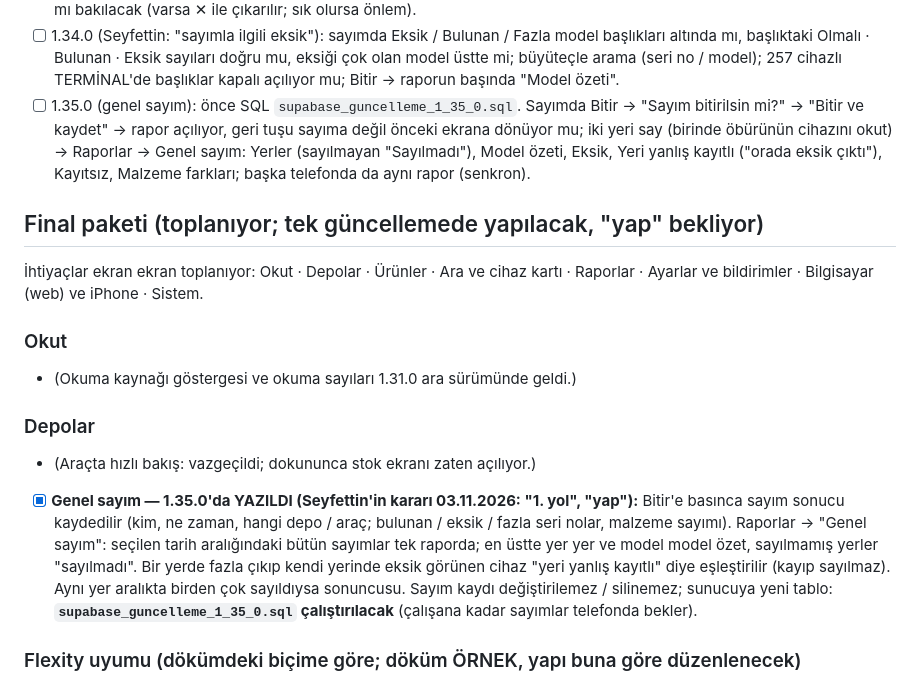
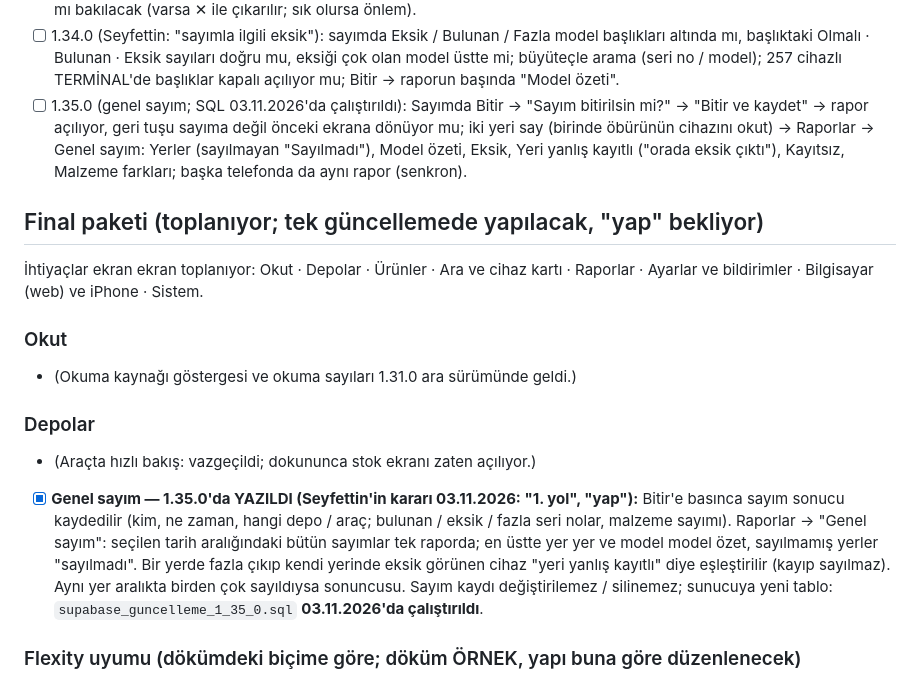
Before and after one commit to Seyfettin7910/DEPO-APP, a Markdown page: YAPILACAKLAR.md, the part around the change. GitHub-like rendering.

Commit message:
Notlar: 1.35.0 SQL çalıştırıldı [skip ci]
Co-Authored-By: Claude Opus 5.5 <noreply@anthropic.com>
Claude-Session: https://claude.ai/code/session_013wwrZpJ26x4AyMRRvWJ3zn

```diff
--- a/YAPILACAKLAR.md
+++ b/YAPILACAKLAR.md
@@ -36,7 +36,7 @@ Sıradaki işler ve bekleyen kararlar. Yapıldıkça README'deki sürüm notlar
 - [ ] 1.33.0 (**kullanıma geçmeden ŞART**): Hikvision kutusu (Model / SN / Lot / Material Code) Okut'ta: kayıtsız SN barkodu "SN:" yazısıyla eşleşip HEMEN kabul ediliyor mu (Yazıdan da oku açık) → "30174162968 kayıtlı değil · Depoya giriş / Ara / Atla" kartı; Depoya giriş seri dolu mu; Material Code / Lot barkodu "Yok sayıldı: … (malzeme kodu / lot no)" mu; "Yok sayıldı"ya dokununca "Seri no olarak kullanılsın mı?" (Yazıdan da oku KAPALI iken ve web'de de); arka arkaya 2 kayıtsız → liste başlıyor mu; kayıtlı cihaz eskisi gibi kartı açıyor mu; boşluklu / "SN:" önekli elle yazılan seri bulunuyor mu. Başka marka kutular (Dahua, Ruijie, Uniview, TP-Link…) fotoğraflanıp teste eklenecek.
 - [ ] 1.33.1 (Seyfettin: "belli belirsiz kutucuk yerine diğer SN'ler gibi kayıtsız seri ekranı"): kayıtsız yalnız rakamlı SN → doğrudan "kayıtlı değil · Depoya giriş / Ara / Atla" kartı mı; Material Code / Lot (yazıdan anlaşılınca) hâlâ yok sayılıyor mu; DİKKAT: aynı kutuda önce malzeme kodu sonra SN okunursa 2 kayıtsız = liste başlar → listede malzeme kodu var mı bakılacak (varsa ✕ ile çıkarılır; sık olursa önlem).
 - [ ] 1.34.0 (Seyfettin: "sayımla ilgili eksik"): sayımda Eksik / Bulunan / Fazla model başlıkları altında mı, başlıktaki Olmalı · Bulunan · Eksik sayıları doğru mu, eksiği çok olan model üstte mi; büyüteçle arama (seri no / model); 257 cihazlı TERMİNAL'de başlıklar kapalı açılıyor mu; Bitir → raporun başında "Model özeti".
-- [ ] 1.35.0 (genel sayım): önce SQL `supabase_guncelleme_1_35_0.sql`. Sayımda Bitir → "Sayım bitirilsin mi?" → "Bitir ve kaydet" → rapor açılıyor, geri tuşu sayıma değil önceki ekrana dönüyor mu; iki yeri say (birinde öbürünün cihazını okut) → Raporlar → Genel sayım: Yerler (sayılmayan "Sayılmadı"), Model özeti, Eksik, Yeri yanlış kayıtlı ("orada eksik çıktı"), Kayıtsız, Malzeme farkları; başka telefonda da aynı rapor (senkron).
+- [ ] 1.35.0 (genel sayım; SQL 03.11.2026'da çalıştırıldı): Sayımda Bitir → "Sayım bitirilsin mi?" → "Bitir ve kaydet" → rapor açılıyor, geri tuşu sayıma değil önceki ekrana dönüyor mu; iki yeri say (birinde öbürünün cihazını okut) → Raporlar → Genel sayım: Yerler (sayılmayan "Sayılmadı"), Model özeti, Eksik, Yeri yanlış kayıtlı ("orada eksik çıktı"), Kayıtsız, Malzeme farkları; başka telefonda da aynı rapor (senkron).
 
 ## Final paketi (toplanıyor; tek güncellemede yapılacak, "yap" bekliyor)
 İhtiyaçlar ekran ekran toplanıyor: Okut · Depolar · Ürünler · Ara ve cihaz kartı · Raporlar · Ayarlar ve bildirimler · Bilgisayar (web) ve iPhone · Sistem.
@@ -46,7 +46,7 @@ Sıradaki işler ve bekleyen kararlar. Yapıldıkça README'deki sürüm notlar
 
 ### Depolar
 - (Araçta hızlı bakış: vazgeçildi; dokununca stok ekranı zaten açılıyor.)
-- [x] **Genel sayım — 1.35.0'da YAZILDI (Seyfettin'in kararı 03.11.2026: "1. yol", "yap"):** Bitir'e basınca sayım sonucu kaydedilir (kim, ne zaman, hangi depo / araç; bulunan / eksik / fazla seri nolar, malzeme sayımı). Raporlar → "Genel sayım": seçilen tarih aralığındaki bütün sayımlar tek raporda; en üstte yer yer ve model model özet, sayılmamış yerler "sayılmadı". Bir yerde fazla çıkıp kendi yerinde eksik görünen cihaz "yeri yanlış kayıtlı" diye eşleştirilir (kayıp sayılmaz). Aynı yer aralıkta birden çok sayıldıysa sonuncusu. Sayım kaydı değiştirilemez / silinemez; sunucuya yeni tablo: **`supabase_guncelleme_1_35_0.sql` çalıştırılacak** (çalışana kadar sayımlar telefonda bekler).
+- [x] **Genel sayım — 1.35.0'da YAZILDI (Seyfettin'in kararı 03.11.2026: "1. yol", "yap"):** Bitir'e basınca sayım sonucu kaydedilir (kim, ne zaman, hangi depo / araç; bulunan / eksik / fazla seri nolar, malzeme sayımı). Raporlar → "Genel sayım": seçilen tarih aralığındaki bütün sayımlar tek raporda; en üstte yer yer ve model model özet, sayılmamış yerler "sayılmadı". Bir yerde fazla çıkıp kendi yerinde eksik görünen cihaz "yeri yanlış kayıtlı" diye eşleştirilir (kayıp sayılmaz). Aynı yer aralıkta birden çok sayıldıysa sonuncusu. Sayım kaydı değiştirilemez / silinemez; sunucuya yeni tablo: `supabase_guncelleme_1_35_0.sql` **03.11.2026'da çalıştırıldı**.
 
 ### Flexity uyumu (dökümdeki biçime göre; döküm ÖRNEK, yapı buna göre düzenlenecek)
 - [ ] **Ürün:** MARKA ve MODEL ayrı alanlar (bugün yalnız "ad"); ad bunlardan + kısa açıklamadan oluşur. Ürüne Flexity **taşınır kodu ve adı** (ör. 253.01.03 · GÖRÜNTÜLEME, BİLGİ TOPLAMA VE TAKİP SİSTEMLERİ).
```
